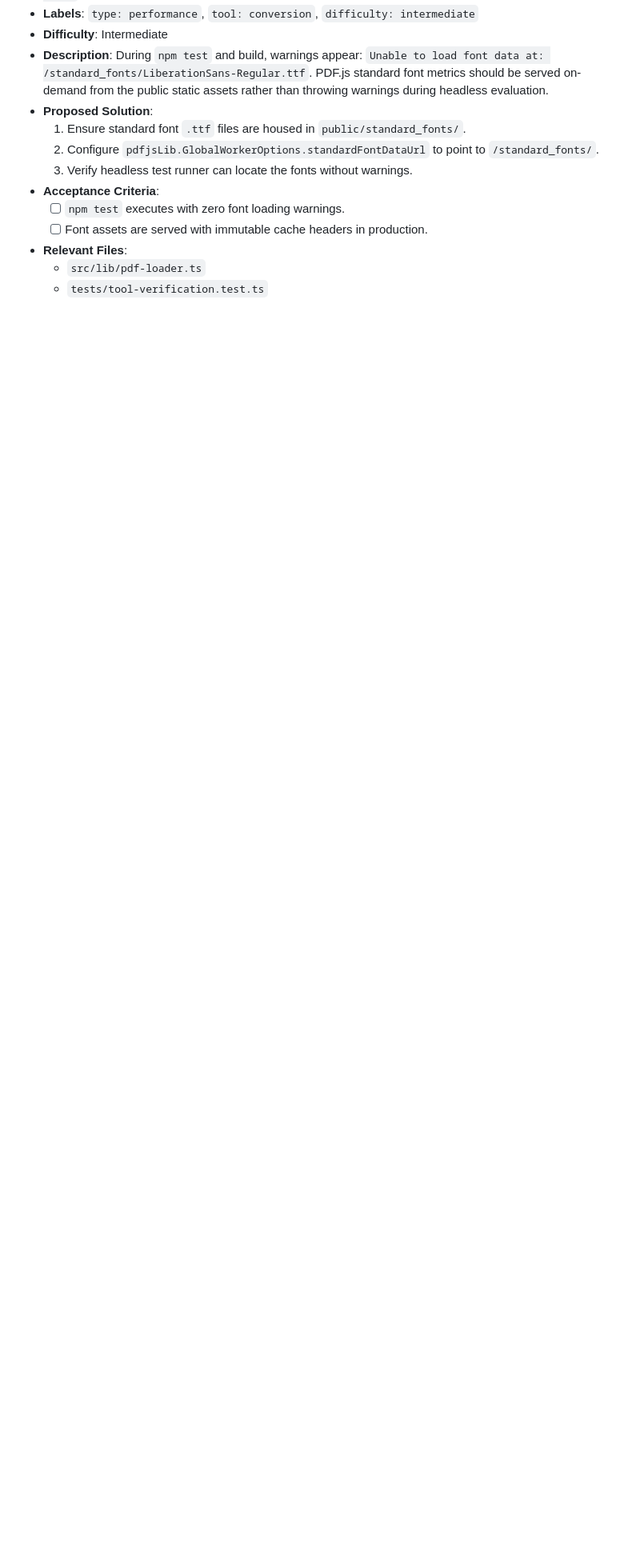
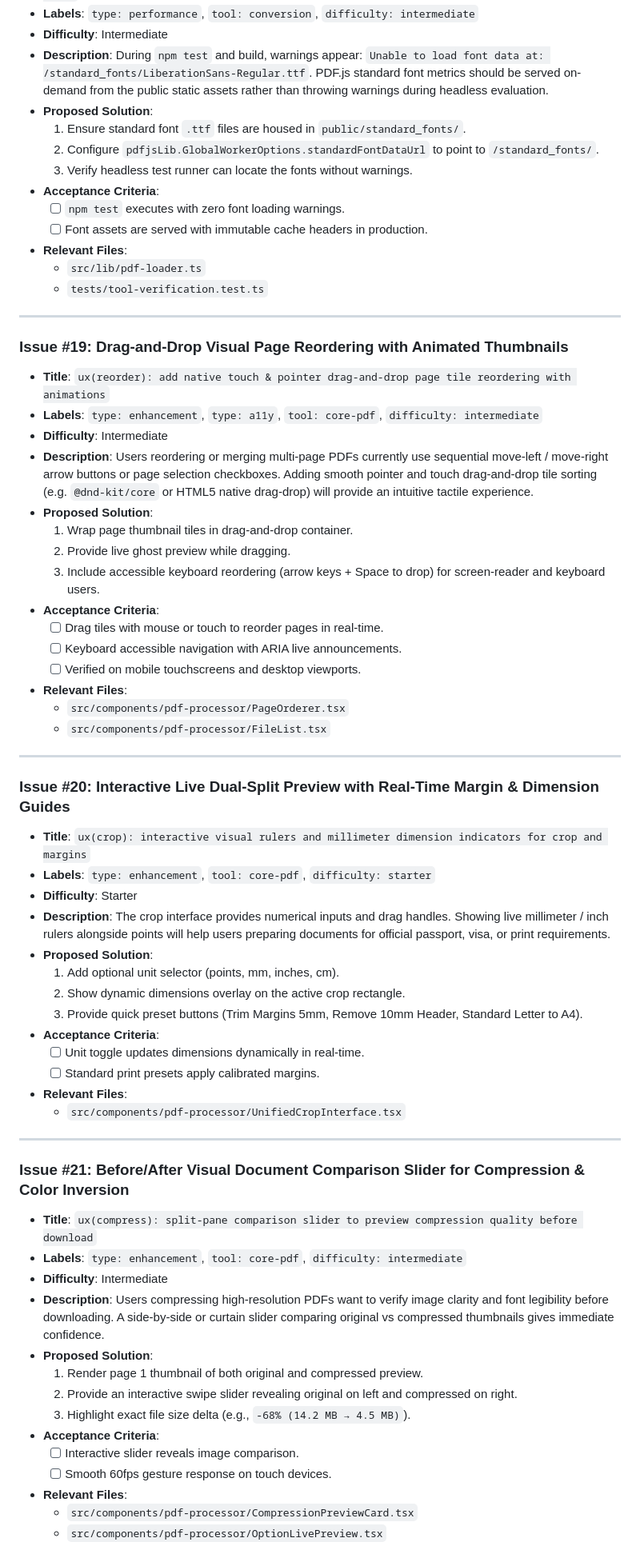
Before and after one commit to ShreyashSrivastavaa/Ihatelovepdf, a Markdown page: docs/issue-backlog.md, the part around one of its changes. Shown at 80% size. Drawn GitHub-style; blank space fills up the shorter version.

Commit message:
docs(backlog): add UX improvements issues 19-23 from Phase 5 QA audit

```diff
--- a/docs/issue-backlog.md
+++ b/docs/issue-backlog.md
@@ -472,3 +472,61 @@ Maintainers can copy-paste these directly into GitHub or bulk-create them using
 - **Relevant Files**:
   - `src/lib/pdf-loader.ts`
   - `tests/tool-verification.test.ts`
+
+---
+
+### Issue #19: Drag-and-Drop Visual Page Reordering with Animated Thumbnails
+- **Title**: `ux(reorder): add native touch & pointer drag-and-drop page tile reordering with animations`
+- **Labels**: `type: enhancement`, `type: a11y`, `tool: core-pdf`, `difficulty: intermediate`
+- **Difficulty**: Intermediate
+- **Description**:
+  Users reordering or merging multi-page PDFs currently use sequential move-left / move-right arrow buttons or page selection checkboxes. Adding smooth pointer and touch drag-and-drop tile sorting (e.g. `@dnd-kit/core` or HTML5 native drag-drop) will provide an intuitive tactile experience.
+- **Proposed Solution**:
+  1. Wrap page thumbnail tiles in drag-and-drop container.
+  2. Provide live ghost preview while dragging.
+  3. Include accessible keyboard reordering (arrow keys + Space to drop) for screen-reader and keyboard users.
+- **Acceptance Criteria**:
+  - [ ] Drag tiles with mouse or touch to reorder pages in real-time.
+  - [ ] Keyboard accessible navigation with ARIA live announcements.
+  - [ ] Verified on mobile touchscreens and desktop viewports.
+- **Relevant Files**:
+  - `src/components/pdf-processor/PageOrderer.tsx`
+  - `src/components/pdf-processor/FileList.tsx`
+
+---
+
+### Issue #20: Interactive Live Dual-Split Preview with Real-Time Margin & Dimension Guides
+- **Title**: `ux(crop): interactive visual rulers and millimeter dimension indicators for crop and margins`
+- **Labels**: `type: enhancement`, `tool: core-pdf`, `difficulty: starter`
+- **Difficulty**: Starter
+- **Description**:
+  The crop interface provides numerical inputs and drag handles. Showing live millimeter / inch rulers alongside points will help users preparing documents for official passport, visa, or print requirements.
+- **Proposed Solution**:
+  1. Add optional unit selector (points, mm, inches, cm).
+  2. Show dynamic dimensions overlay on the active crop rectangle.
+  3. Provide quick preset buttons (Trim Margins 5mm, Remove 10mm Header, Standard Letter to A4).
+- **Acceptance Criteria**:
+  - [ ] Unit toggle updates dimensions dynamically in real-time.
+  - [ ] Standard print presets apply calibrated margins.
+- **Relevant Files**:
+  - `src/components/pdf-processor/UnifiedCropInterface.tsx`
+
+---
+
+### Issue #21: Before/After Visual Document Comparison Slider for Compression & Color Inversion
+- **Title**: `ux(compress): split-pane comparison slider to preview compression quality before download`
+- **Labels**: `type: enhancement`, `tool: core-pdf`, `difficulty: intermediate`
+- **Difficulty**: Intermediate
+- **Description**:
+  Users compressing high-resolution PDFs want to verify image clarity and font legibility before downloading. A side-by-side or curtain slider comparing original vs compressed thumbnails gives immediate confidence.
+- **Proposed Solution**:
+  1. Render page 1 thumbnail of both original and compressed preview.
+  2. Provide an interactive swipe slider revealing original on left and compressed on right.
+  3. Highlight exact file size delta (e.g., `-68% (14.2 MB → 4.5 MB)`).
+- **Acceptance Criteria**:
+  - [ ] Interactive slider reveals image comparison.
+  - [ ] Smooth 60fps gesture response on touch devices.
+- **Relevant Files**:
+  - `src/components/pdf-processor/CompressionPreviewCard.tsx`
+  - `src/components/pdf-processor/OptionLivePreview.tsx`
+
```
Also changed, not shown: other parts of docs/issue-backlog.md (+37 -0 lines).
